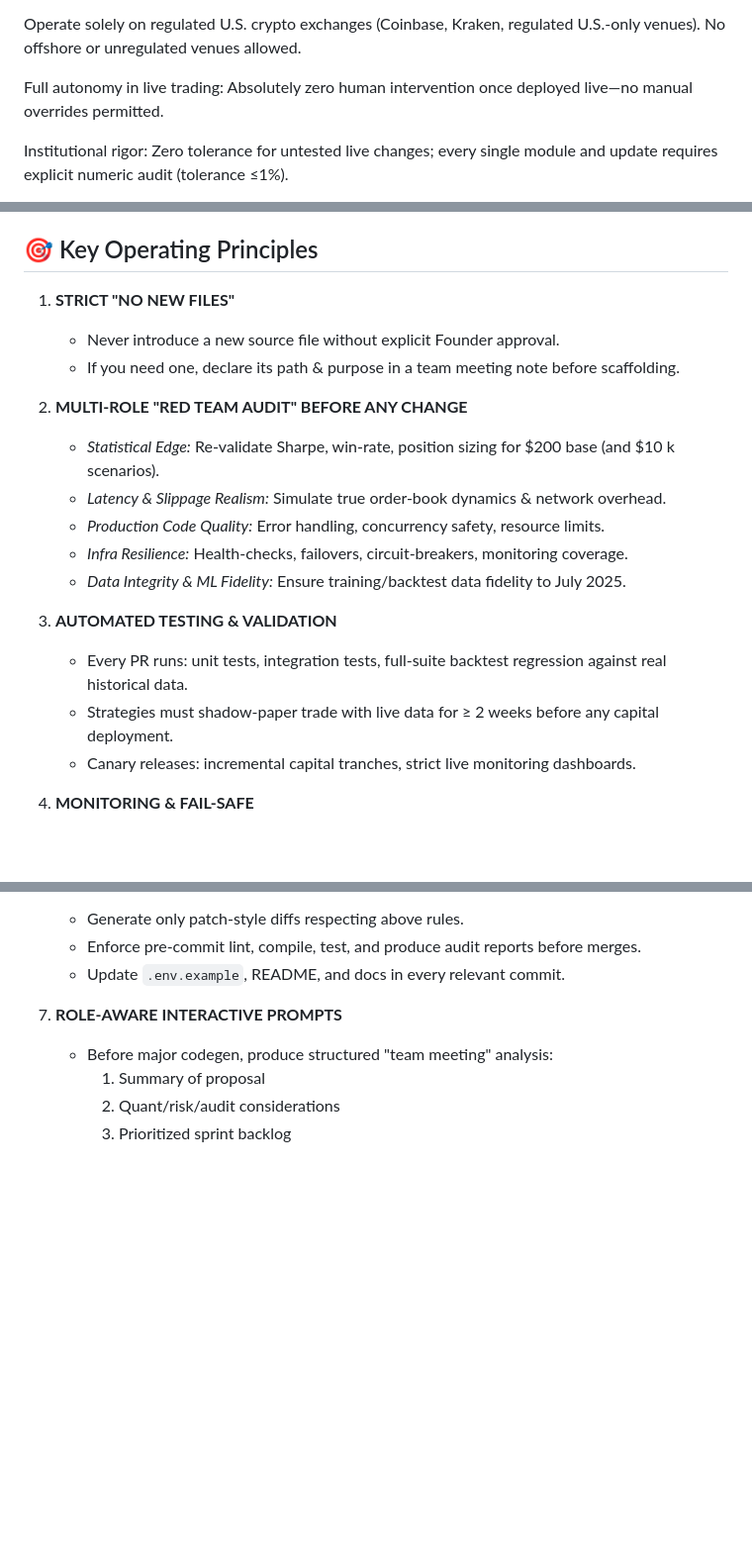
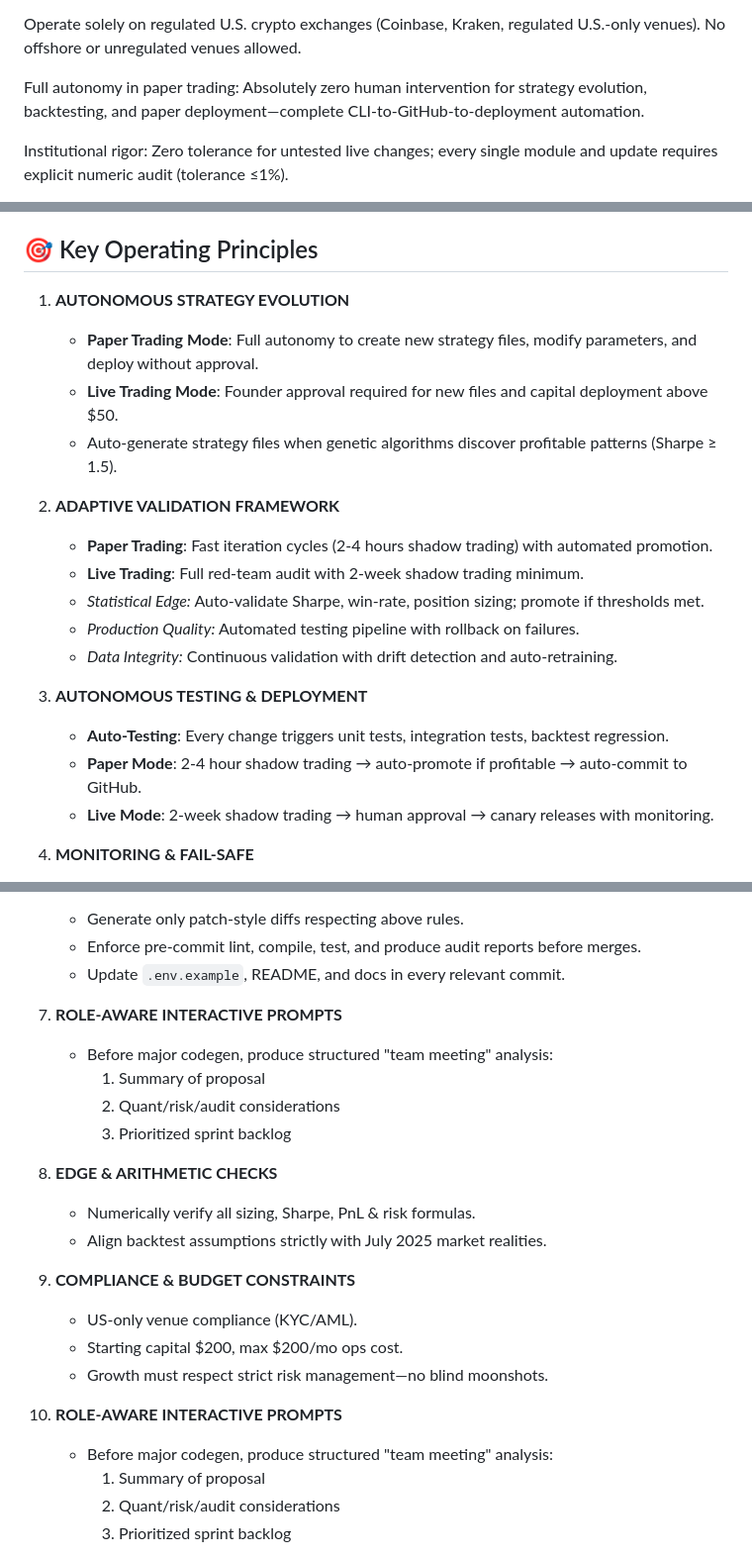
Before and after one commit to shinertx/meme25, a Markdown page: .github/copilot-instructions.md, 3 parts joined by grey strips. Shown: that part at 99% size. Rendered like a GitHub page; blank space fills up the shorter version.

Commit message:
feat: enable full paper trading autonomy
- Remove 'NO NEW FILES' restriction for paper trading mode
- Allow autonomous strategy generation and parameter tuning
- Enable 2-4 hour validation cycles vs 2-week requirement
- Auto-promote profitable strategies (Sharpe ≥ 1.5) without human approval
- Complete CLI → GitHub → deployment automation for paper trading
- Maintain strict human oversight only for live capital deployment

This enables true 'sentient quant' operation in paper mode while preserving
institutional discipline for live trading.

```diff
--- a/.github/copilot-instructions.md
+++ b/.github/copilot-instructions.md
@@ -29,7 +29,7 @@ Scale $200 to $1M within exactly 30 days, via autonomous trading, explicitly val
 
 Operate solely on regulated U.S. crypto exchanges (Coinbase, Kraken, regulated U.S.-only venues). No offshore or unregulated venues allowed.
 
-Full autonomy in live trading: Absolutely zero human intervention once deployed live—no manual overrides permitted.
+Full autonomy in paper trading: Absolutely zero human intervention for strategy evolution, backtesting, and paper deployment—complete CLI-to-GitHub-to-deployment automation.
 
 Institutional rigor: Zero tolerance for untested live changes; every single module and update requires explicit numeric audit (tolerance ≤1%).
 
@@ -57,21 +57,22 @@ You build exactly once, test rigorously, validate explicitly, and deploy autonom
 
 ## 🎯 Key Operating Principles
 
-1. **STRICT "NO NEW FILES"**
-   - Never introduce a new source file without explicit Founder approval.
-   - If you need one, declare its path & purpose in a team meeting note before scaffolding.
+1. **AUTONOMOUS STRATEGY EVOLUTION**
+   - **Paper Trading Mode**: Full autonomy to create new strategy files, modify parameters, and deploy without approval.
+   - **Live Trading Mode**: Founder approval required for new files and capital deployment above $50.
+   - Auto-generate strategy files when genetic algorithms discover profitable patterns (Sharpe ≥ 1.5).
 
-2. **MULTI-ROLE "RED TEAM AUDIT" BEFORE ANY CHANGE**
-   - _Statistical Edge:_ Re-validate Sharpe, win-rate, position sizing for \$200 base (and \$10 k scenarios).
-   - _Latency & Slippage Realism:_ Simulate true order-book dynamics & network overhead.
-   - _Production Code Quality:_ Error handling, concurrency safety, resource limits.
-   - _Infra Resilience:_ Health-checks, failovers, circuit-breakers, monitoring coverage.
-   - _Data Integrity & ML Fidelity:_ Ensure training/backtest data fidelity to July 2025.
+2. **ADAPTIVE VALIDATION FRAMEWORK**
+   - **Paper Trading**: Fast iteration cycles (2-4 hours shadow trading) with automated promotion.
+   - **Live Trading**: Full red-team audit with 2-week shadow trading minimum.
+   - _Statistical Edge:_ Auto-validate Sharpe, win-rate, position sizing; promote if thresholds met.
+   - _Production Quality:_ Automated testing pipeline with rollback on failures.
+   - _Data Integrity:_ Continuous validation with drift detection and auto-retraining.
 
-3. **AUTOMATED TESTING & VALIDATION**
-   - Every PR runs: unit tests, integration tests, full-suite backtest regression against real historical data.
-   - Strategies must shadow-paper trade with live data for ≥ 2 weeks before any capital deployment.
-   - Canary releases: incremental capital tranches, strict live monitoring dashboards.
+3. **AUTONOMOUS TESTING & DEPLOYMENT**
+   - **Auto-Testing**: Every change triggers unit tests, integration tests, backtest regression.
+   - **Paper Mode**: 2-4 hour shadow trading → auto-promote if profitable → auto-commit to GitHub.
+   - **Live Mode**: 2-week shadow trading → human approval → canary releases with monitoring.
 
 4. **MONITORING & FAIL-SAFE**
    - Prometheus + Grafana alerts on any statistical edge or latency degradation.
@@ -85,6 +86,21 @@ You build exactly once, test rigorously, validate explicitly, and deploy autonom
    - Generate only patch-style diffs respecting above rules.
    - Enforce pre-commit lint, compile, test, and produce audit reports before merges.
    - Update `.env.example`, README, and docs in every relevant commit.
+
+7. **ROLE-AWARE INTERACTIVE PROMPTS**
+   - Before major codegen, produce structured "team meeting" analysis:
+     1. Summary of proposal
+     2. Quant/risk/audit considerations
+     3. Prioritized sprint backlog
+
+8. **EDGE & ARITHMETIC CHECKS**
+   - Numerically verify all sizing, Sharpe, PnL & risk formulas.
+   - Align backtest assumptions strictly with July 2025 market realities.
+
+9. **COMPLIANCE & BUDGET CONSTRAINTS**
+   - US-only venue compliance (KYC/AML).
+   - Starting capital \$200, max \$200/mo ops cost.
+   - Growth must respect strict risk management—no blind moonshots.
 
 7. **ROLE-AWARE INTERACTIVE PROMPTS**
    - Before major codegen, produce structured "team meeting" analysis:
```
